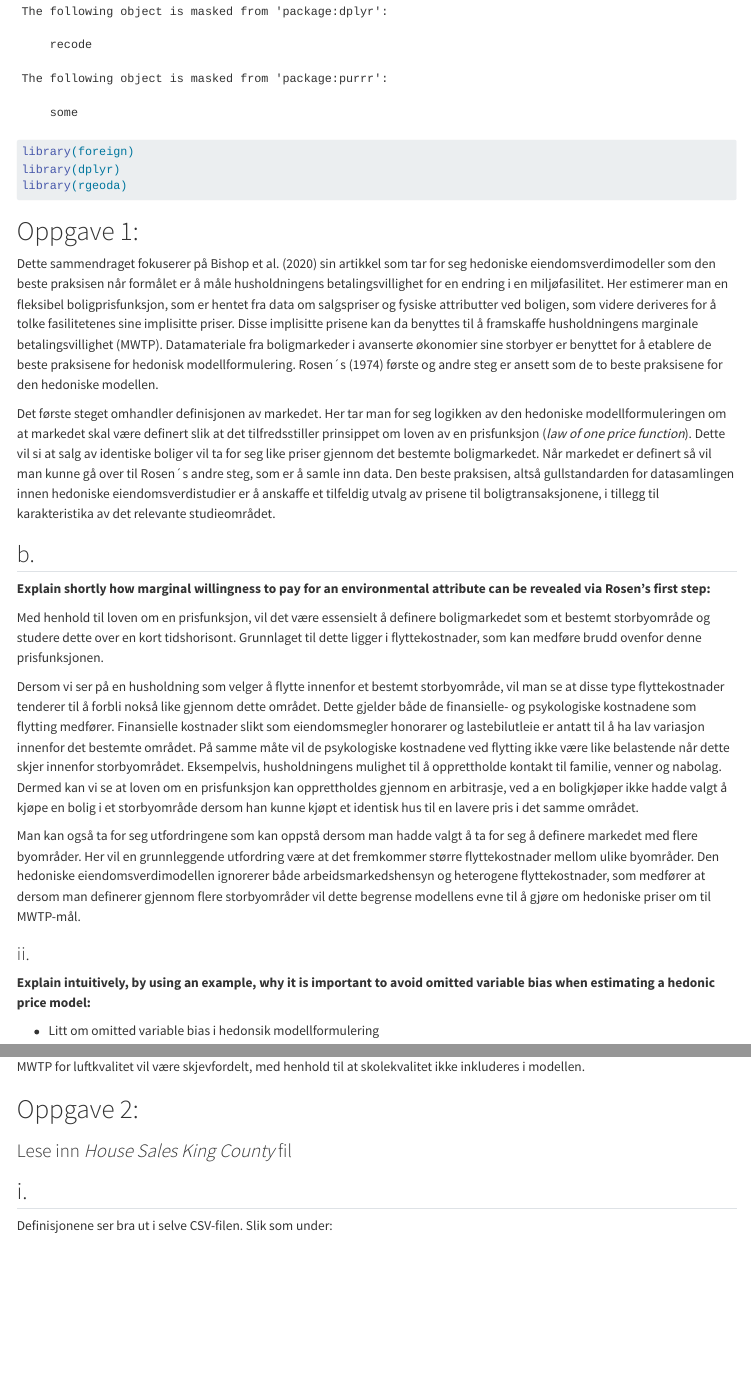
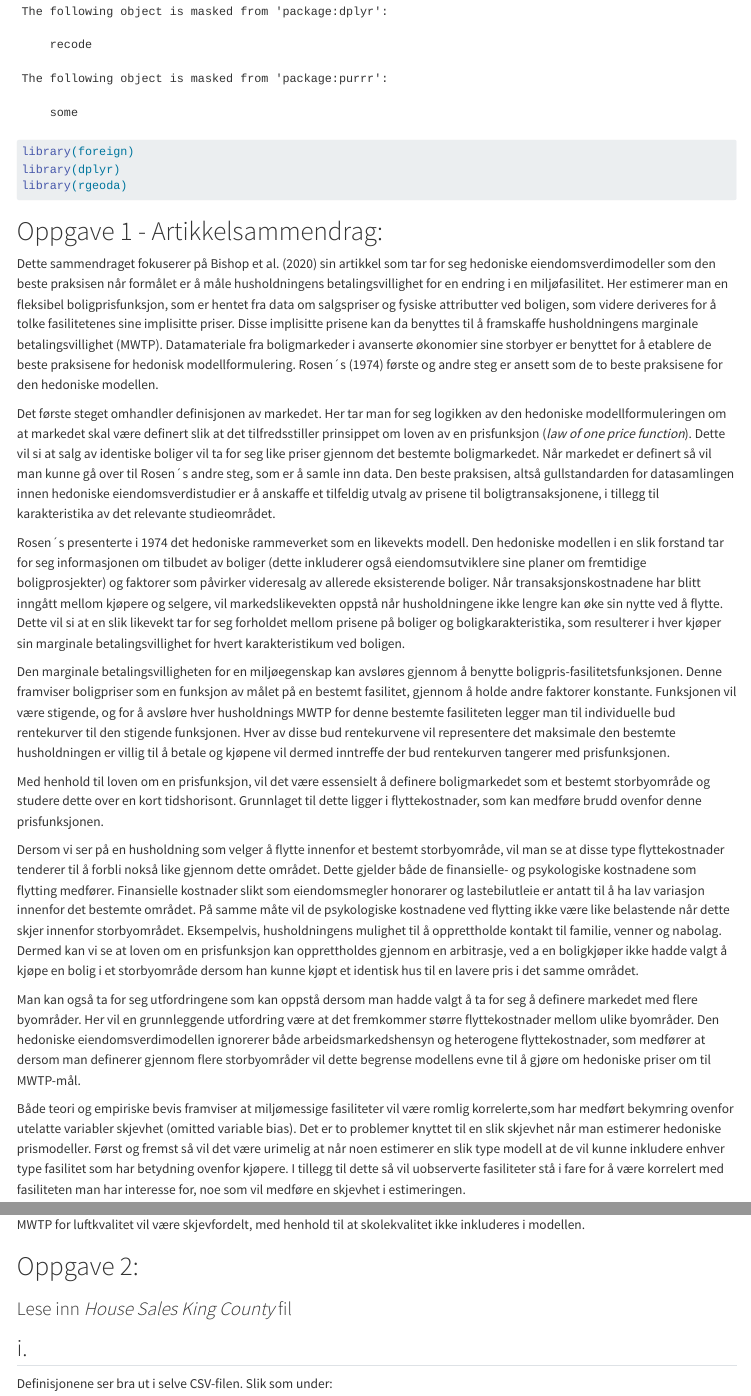
Before and after one commit to xchristoffersen/Arbeidskrav-MSB205, a Quarto document (MSB205.qmd): the page in a window 1100 px wide, from 1400 px down, and a second part further down, joined at a grey line. Rendered offline with R 4.5, knitr and Pandoc in place of Quarto, with nearby package versions; long lines of code are wrapped.

Commit message:
Ferdig artikkelsammendrag

````diff
--- a/MSB205.qmd
+++ b/MSB205.qmd
@@ -26,7 +26,7 @@ library(dplyr)
 library(rgeoda)
 ```
 
-# Oppgave 1:
+# Oppgave 1 - Artikkelsammendrag:
 
 Dette sammendraget fokuserer på Bishop et al. (2020) sin artikkel som
 tar for seg hedoniske eiendomsverdimodeller som den beste praksisen når
@@ -52,10 +52,27 @@ gullstandarden for datasamlingen innen hedoniske eiendomsverdistudier er
 å anskaffe et tilfeldig utvalg av prisene til boligtransaksjonene, i
 tillegg til karakteristika av det relevante studieområdet.
 
-## b.
+Rosen´s presenterte i 1974 det hedoniske rammeverket som en likevekts
+modell. Den hedoniske modellen i en slik forstand tar for seg
+informasjonen om tilbudet av boliger (dette inkluderer også
+eiendomsutviklere sine planer om fremtidige boligprosjekter) og faktorer
+som påvirker videresalg av allerede eksisterende boliger. Når
+transaksjonskostnadene har blitt inngått mellom kjøpere og selgere, vil
+markedslikevekten oppstå når husholdningene ikke lengre kan øke sin
+nytte ved å flytte. Dette vil si at en slik likevekt tar for seg
+forholdet mellom prisene på boliger og boligkarakteristika, som
+resulterer i hver kjøper sin marginale betalingsvillighet for hvert
+karakteristikum ved boligen.
 
-**Explain shortly how marginal willingness to pay for an environmental
-attribute can be revealed via Rosen's first step:**
+Den marginale betalingsvilligheten for en miljøegenskap kan avsløres
+gjennom å benytte boligpris-fasilitetsfunksjonen. Denne framviser
+boligpriser som en funksjon av målet på en bestemt fasilitet, gjennom å
+holde andre faktorer konstante. Funksjonen vil være stigende, og for å
+avsløre hver husholdnings MWTP for denne bestemte fasiliteten legger man
+til individuelle bud rentekurver til den stigende funksjonen. Hver av
+disse bud rentekurvene vil representere det maksimale den bestemte
+husholdningen er villig til å betale og kjøpene vil dermed inntreffe der
+bud rentekurven tangerer med prisfunksjonen.
 
 Med henhold til loven om en prisfunksjon, vil det være essensielt å
 definere boligmarkedet som et bestemt storbyområde og studere dette over
@@ -84,12 +101,15 @@ både arbeidsmarkedshensyn og heterogene flyttekostnader, som medfører at
 dersom man definerer gjennom flere storbyområder vil dette begrense
 modellens evne til å gjøre om hedoniske priser om til MWTP-mål.
 
-### ii.
-
-**Explain intuitively, by using an example, why it is important to avoid
-omitted variable bias when estimating a hedonic price model:**
-
--   Litt om omitted variable bias i hedonsik modellformulering
+Både teori og empiriske bevis framviser at miljømessige fasiliteter vil
+være romlig korrelerte,som har medført bekymring ovenfor utelatte
+variabler skjevhet (omitted variable bias). Det er to problemer knyttet
+til en slik skjevhet når man estimerer hedoniske prismodeller. Først og
+fremst så vil det være urimelig at når noen estimerer en slik type
+modell at de vil kunne inkludere enhver type fasilitet som har betydning
+ovenfor kjøpere. I tillegg til dette så vil uobserverte fasiliteter stå
+i fare for å være korrelert med fasiliteten man har interesse for, noe
+som vil medføre en skjevhet i estimeringen.
 
 For å illustrere, dersom boligkjøpere med god økonomi og utdanning
 velger å flytte til nabolag med høy luftkvalitet og videre stemmer for å
````
Also changed, not shown: MSB205.qmd (15 more changed lines).
